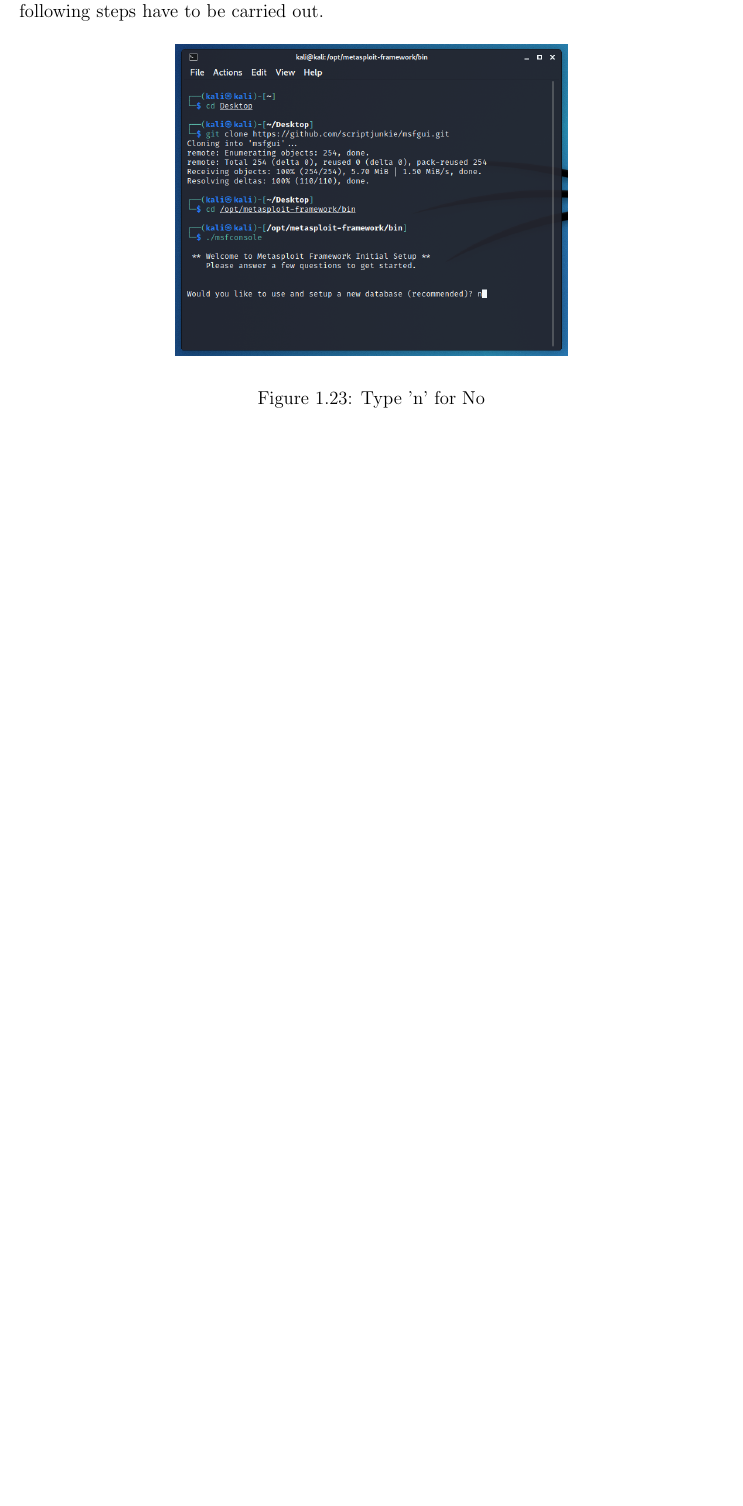
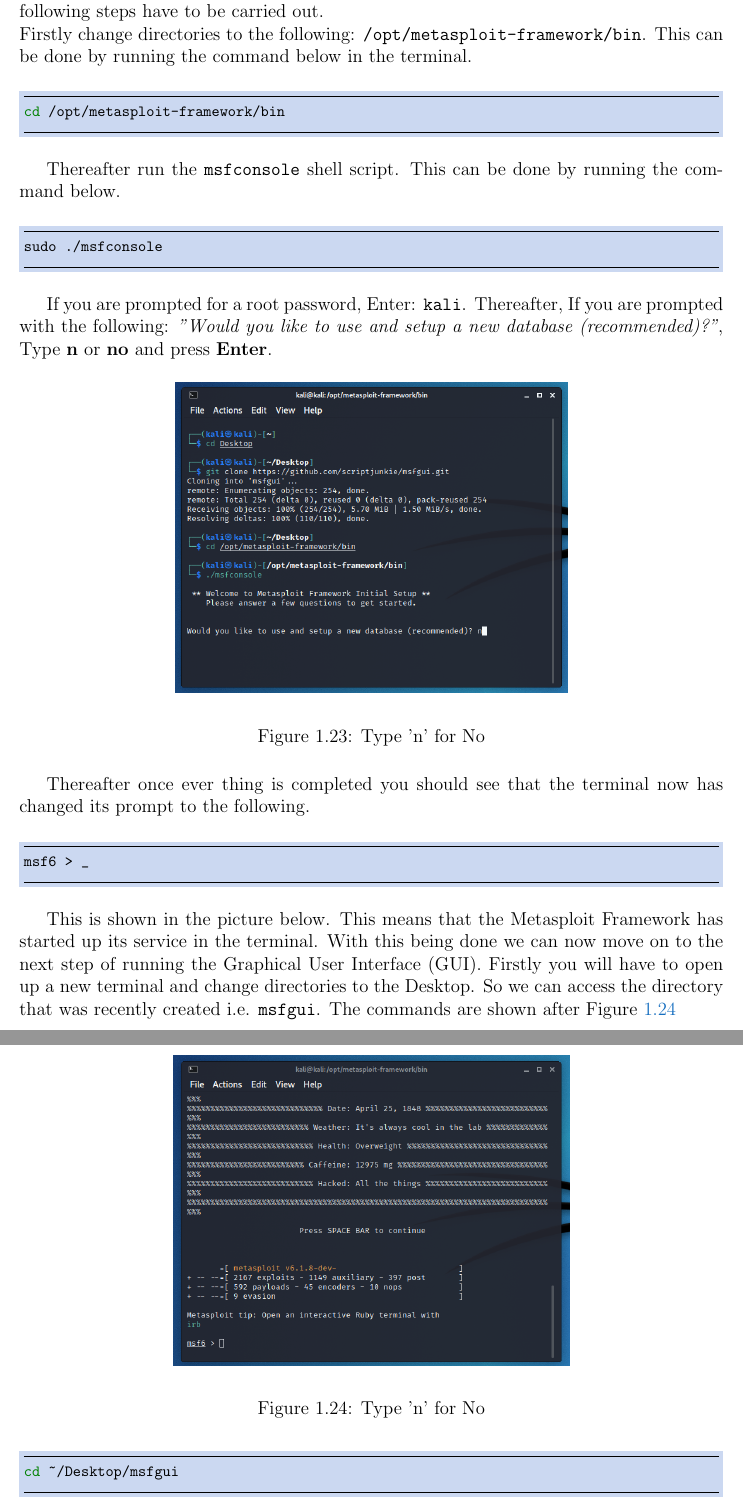
Before and after one commit to AM-ops/MetasploitProject, a LaTeX document (docs/docs.tex): part of page 14 of 14 before the commit and two parts of pages 14 and 15 of 20 after it, the two joined at a grey line, cut so that both start at the same text, the shorter picture padded with empty space. Compiled offline with pdfLaTeX.

Commit message:
Docs updated

```diff
--- a/docs/docs.tex
+++ b/docs/docs.tex
@@ -222,6 +224,7 @@
     \caption{Terminal completed installing package}
     \label{fig:fig11}
 \end{figure}
+\subsection{Graphical User Interface (GUI) installation}
 To install the Graphical User Interface (GUI) go to the following GitHub url:\\ \url{https://github.com/scriptjunkie/msfgui}\\\\
 Thereafter run the following command in the terminal (Preferably change the directory to the Desktop beforehand):
 \begin{minted}
@@ -243,9 +247,72 @@
     \caption{GUI folder added to the Desktop}
 \end{figure}
-A directory titled \texttt{msfgui} will now to added to your Dekstop.
-To run the GUI the following steps have to be carried out.
+A directory titled \texttt{msfgui} will now to added to your Desktop. To run the GUI the following steps have to be carried out.\\
+Firstly change directories to the following: \texttt{/opt/metasploit-framework/bin}. This can be done by running the command below in the terminal.
+\begin{minted}
+[
+frame=lines,
+framesep=2mm,
+baselinestretch=1.2,
+bgcolor=LightBlue,
+fontsize=\footnotesize,
+breaklines,
+breaksymbolleft=\carriagereturn
+]
+{Shell}
+cd /opt/metasploit-framework/bin
+\end{minted}
+Thereafter run the \texttt{msfconsole} shell script. This can be done by running the command below.
+\begin{minted}
+[
+frame=lines,
+framesep=2mm,
+baselinestretch=1.2,
+bgcolor=LightBlue,
+fontsize=\footnotesize,
+breaklines,
+breaksymbolleft=\carriagereturn
+]
+{Shell}
+sudo ./msfconsole
+\end{minted}
+If you are prompted for a root password, Enter: \texttt{kali}. Thereafter, If you are prompted with the following: \textit{"Would you like to use and setup a new database (recommended)?"}, Type \textbf{n} or \textbf{no} and press \textbf{Enter}.
 \begin{figure}[H]
     \centering
     \includegraphics[scale=0.5]{pics/startm1.PNG}
     \caption{Type 'n' for No}
 \end{figure}
+Thereafter once ever thing is completed you should see that the terminal now has changed its prompt to the following.
+\begin{minted}
+[
+frame=lines,
+framesep=2mm,
+baselinestretch=1.2,
+bgcolor=LightBlue,
+fontsize=\footnotesize,
+breaklines,
+breaksymbolleft=\carriagereturn
+]
+{Shell}
+msf6 > _
+\end{minted}
+This is shown in the picture below. This means that the Metasploit Framework has started up its service in the terminal. With this being done we can now move on to the next step of running the Graphical User Interface (GUI). Firstly you will have to open up a new terminal and change directories to the Desktop. So we can access the directory that was recently created i.e. \texttt{msfgui}. The commands are shown after Figure~\ref{fig:fig12}
+\begin{figure}[H]
+    \centering
+    \includegraphics[scale=0.5]{pics/startm2.PNG}
+    \caption{Type 'n' for No}
+    \label{fig:fig12}
+\end{figure}
+\begin{minted}
+[
+frame=lines,
+framesep=2mm,
+baselinestretch=1.2,
+bgcolor=LightBlue,
+fontsize=\footnotesize,
+breaklines,
+breaksymbolleft=\carriagereturn
+]
+{Shell}
+cd ~/Desktop/msfgui
+\end{minted}
+Thereafter run the \texttt{msfgui} shell script. This can be done by running the command below.
@@ -251,0 +348 @@
+\section{Android Emulator installation}
```
Also changed, not shown: docs/pics/as1.PNG (added), docs/pics/as2.PNG (added), docs/pics/metaguimain.PNG (added), docs/pics/prompt1.PNG (added), docs/pics/prompt2.PNG (added), docs/pics/startm3.PNG (added), docs/docs.tex (50 more changed lines), 1 other file.
